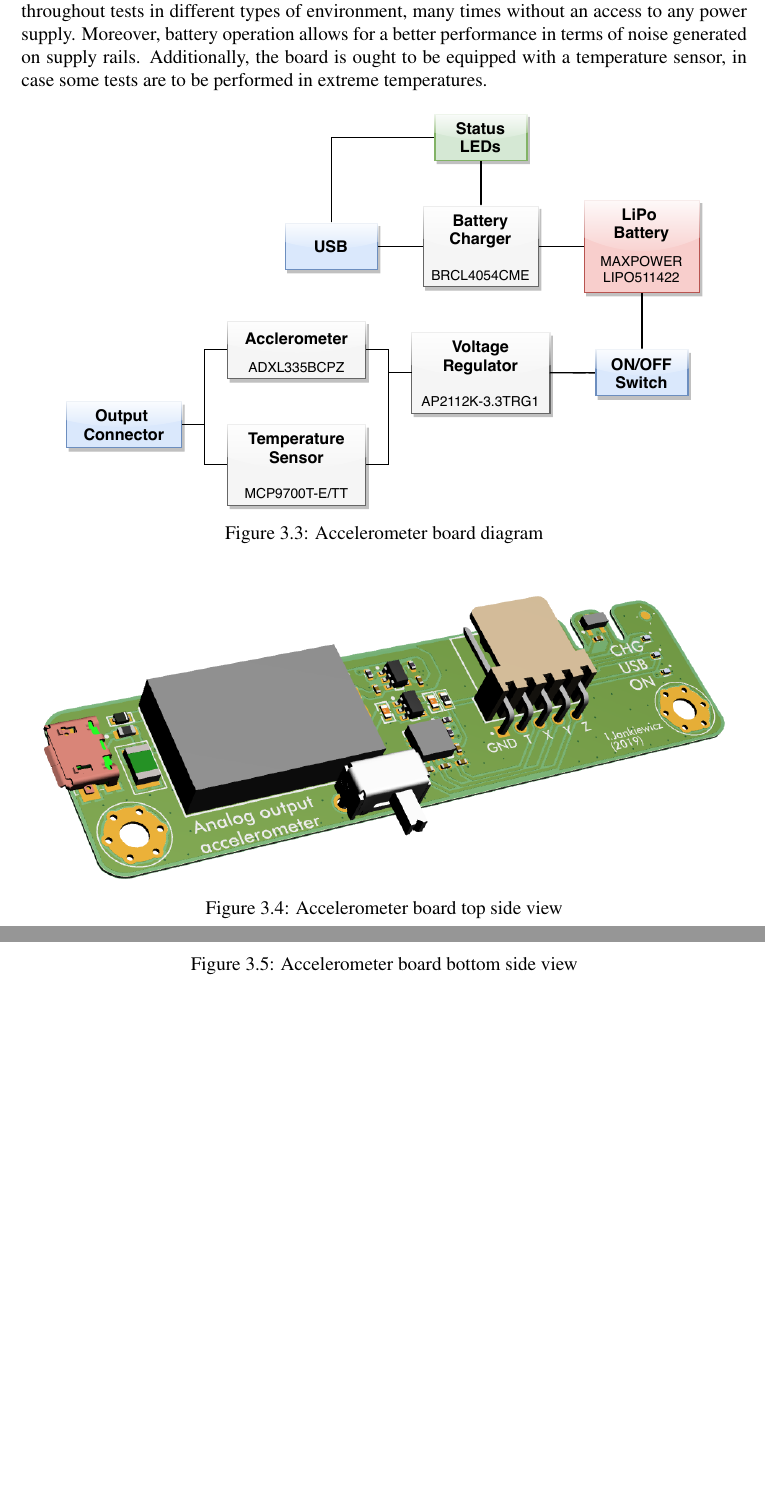
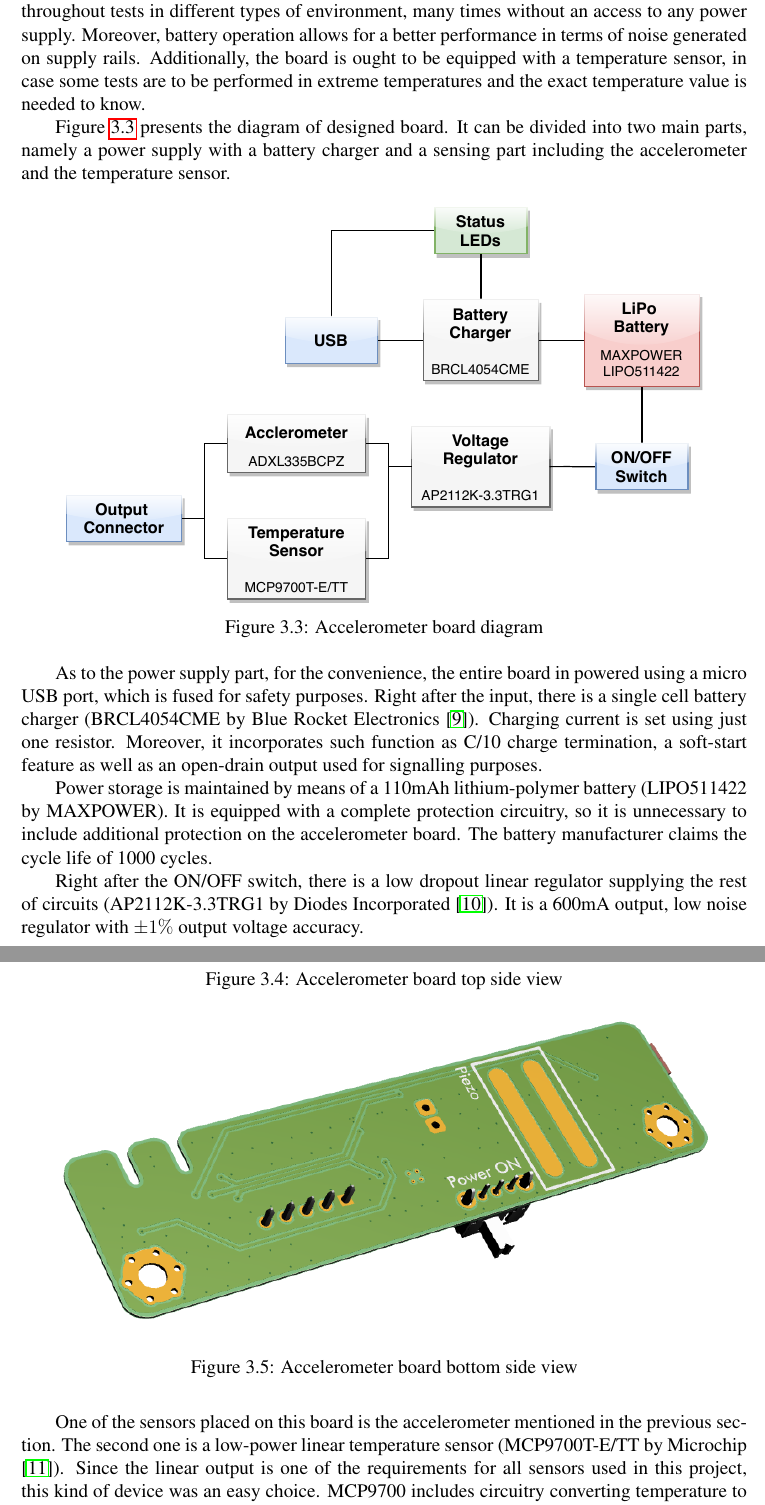
Before and after one commit to ijankiewicz/Thesis, a LaTeX document (Notes.tex): two parts of pages 12 and 13 of 13 before the commit and two parts of pages 12 and 13 of 14 after it, joined at a grey line, cut so that both start at the same text, the shorter picture padded with empty space. Compiled offline with pdfLaTeX.

Commit message:
Finish accelerometer section

```diff
--- a/Notes.tex
+++ b/Notes.tex
@@ -354,10 +354,11 @@ Bandwidth 				&  up to 1600Hz		\\ \hline
 As it can be seen, the above-mentioned device fulfils the requirements presented in the previous subsection. At this point, it is necessary to think about additional circuitry allowing to take advantage of the selected integrated circuit. In order to do so, a small PCB is to be designed.
 \par
 
-\subsection{Accelerometer board design}
-The accelerometer board should be a battery powered device, as it is going to be used throughout tests in different types of environment, many times without an access to any power supply. Moreover, battery operation allows for a better performance in terms of noise generated on supply rails. Additionally, the board is ought to be equipped with a temperature sensor, in case some tests are to be performed in extreme temperatures.
+\subsubsection{Accelerometer board design}
+The accelerometer board should be a battery powered device, as it is going to be used throughout tests in different types of environment, many times without an access to any power supply. Moreover, battery operation allows for a better performance in terms of noise generated on supply rails. Additionally, the board is ought to be equipped with a temperature sensor, in case some tests are to be performed in extreme temperatures and the exact temperature value is needed to know.
 \par
-
+Figure \ref{fig:accel_diagram} presents the diagram of designed board. It can be divided into two main parts, namely a power supply with a battery charger and a sensing part including the accelerometer and the temperature sensor.
+\par
 
 
 \begin{figure}[ht!]
@@ -379,3 +380,13 @@ The accelerometer board should be a battery powered device, as it is going to be
 \end{figure}
 \par
 
+As to the power supply part, for the convenience, the entire board in powered using a micro USB port, which is fused for safety purposes. Right after the input, there is a single cell battery charger (BRCL4054CME by Blue Rocket Electronics \cite{charger_params}). Charging current is set using just one resistor. Moreover, it incorporates such function as C/10 charge termination, a soft-start feature as well as an open-drain output used for signalling purposes.
+\par
+Power storage is maintained by means of a 110mAh lithium-polymer battery (LIPO511422 by MAXPOWER). It is equipped with a complete protection circuitry, so it is unnecessary to include additional protection on the accelerometer board. The battery manufacturer claims the cycle life of 1000 cycles.
+\par
+
+Right after the ON/OFF switch, there is a low dropout linear regulator supplying the rest of circuits (AP2112K-3.3TRG1 by Diodes Incorporated \cite{ap2112_params}). It is a 600mA output, low noise regulator with $\pm{1}\%$ output voltage accuracy.
+\par
+
+One of the sensors placed on this board is the accelerometer mentioned in the previous section. The second one is a low-power linear temperature sensor (MCP9700T-E/TT by Microchip \cite{mcp9700_params}). Since the linear output is one of the requirements for all sensors used in this project, this kind of device was an easy choice. MCP9700 includes circuitry converting temperature to voltage and provides accuracy of $\pm{2}^\circ $C, which is by all means acceptable for this application.
+\par
```
Also changed, not shown: bibliography.bib (+21 -0 lines), Notes.bbl, Notes.pdf, Notes.tex (9 more changed lines), 5 other files.
